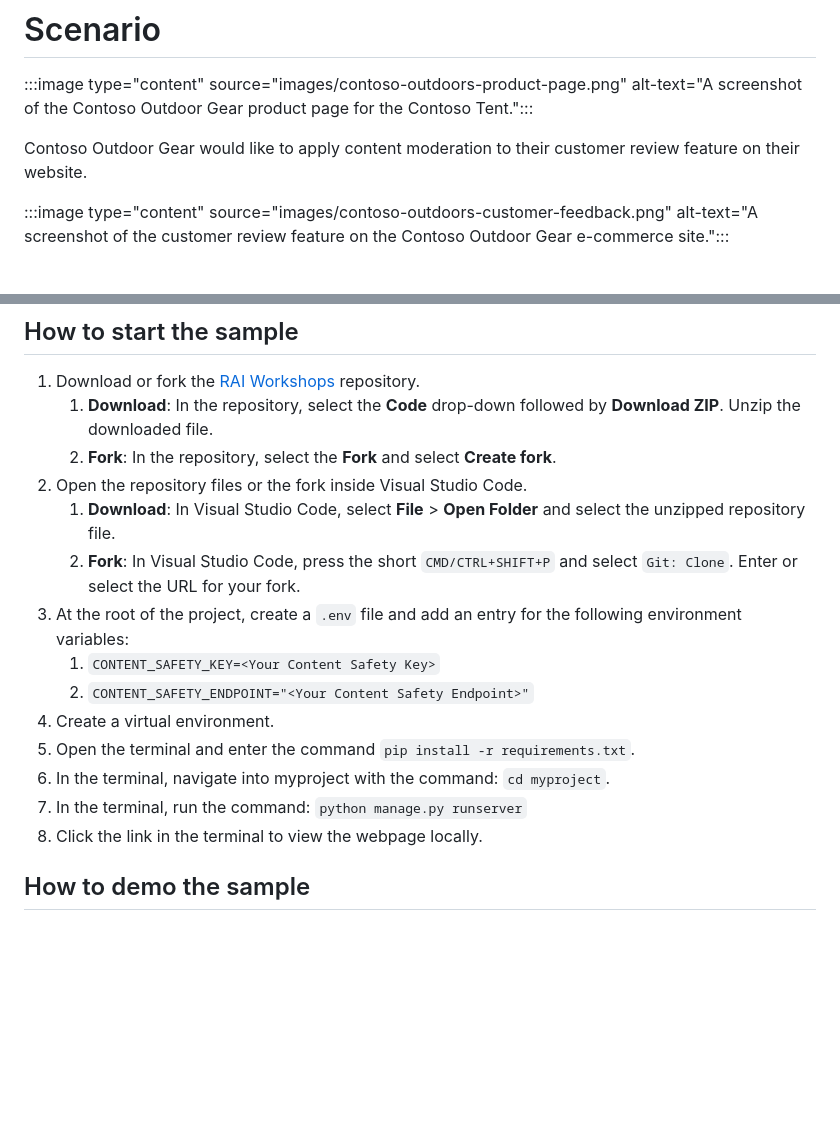
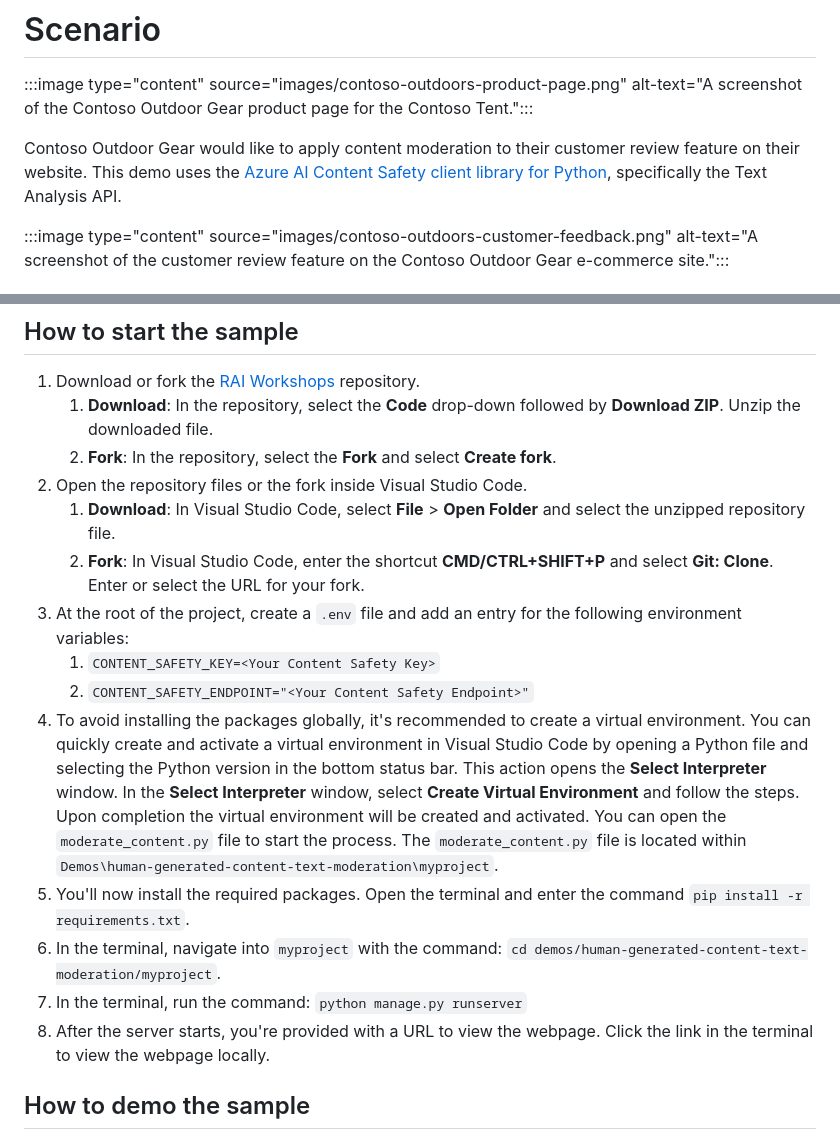
Before and after one commit to Azure-Samples/RAI-workshops, a Markdown page: Demos/human-generated-content-text-moderation/README.md, 2 parts joined by grey strips. GitHub-like rendering; blank space fills up the shorter version.

Commit message:
Update demo instructions

```diff
--- a/Demos/human-generated-content-text-moderation/README.md
+++ b/Demos/human-generated-content-text-moderation/README.md
@@ -2,7 +2,7 @@
 
 :::image type="content" source="images/contoso-outdoors-product-page.png" alt-text="A screenshot of the Contoso Outdoor Gear product page for the Contoso Tent.":::
 
-Contoso Outdoor Gear would like to apply content moderation to their customer review feature on their website.
+Contoso Outdoor Gear would like to apply content moderation to their customer review feature on their website. This demo uses the [Azure AI Content Safety client library for Python](https://pypi.org/project/azure-ai-contentsafety/), specifically the Text Analysis API.
 
 :::image type="content" source="images/contoso-outdoors-customer-feedback.png" alt-text="A screenshot of the customer review feature on the Contoso Outdoor Gear e-commerce site.":::
 
@@ -20,15 +20,15 @@ Running the demo requires the following:
     1. **Fork**: In the repository, select the **Fork** and select **Create fork**.
 1. Open the repository files or the fork inside Visual Studio Code.
     1. **Download**: In Visual Studio Code, select **File** > **Open Folder** and select the unzipped repository file.
-    1. **Fork**: In Visual Studio Code, press the short `CMD/CTRL+SHIFT+P` and select `Git: Clone`. Enter or select the URL for your fork.
+    1. **Fork**: In Visual Studio Code, enter the shortcut **CMD/CTRL+SHIFT+P** and select **Git: Clone**. Enter or select the URL for your fork.
 1. At the root of the project, create a `.env` file and add an entry for the following environment variables:
     1. `CONTENT_SAFETY_KEY=<Your Content Safety Key>`
     1. `CONTENT_SAFETY_ENDPOINT="<Your Content Safety Endpoint>"`
-1. Create a virtual environment.
-1. Open the terminal and enter the command `pip install -r requirements.txt`.
-1. In the terminal, navigate into myproject with the command: `cd myproject`.
+1. To avoid installing the packages globally, it's recommended to create a virtual environment. You can quickly create and activate a virtual environment in Visual Studio Code by opening a Python file and selecting the Python version in the bottom status bar. This action opens the **Select Interpreter** window. In the **Select Interpreter** window, select **Create Virtual Environment** and follow the steps. Upon completion the virtual environment will be created and activated. You can open the `moderate_content.py` file to start the process. The `moderate_content.py` file is located within `Demos\human-generated-content-text-moderation\myproject`.
+1. You'll now install the required packages. Open the terminal and enter the command `pip install -r requirements.txt`.
+1. In the terminal, navigate into `myproject` with the command: `cd demos/human-generated-content-text-moderation/myproject`.
 1. In the terminal, run the command: `python manage.py runserver`
-1. Click the link in the terminal to view the webpage locally.
+1. After the server starts, you're provided with a URL to view the webpage. Click the link in the terminal to view the webpage locally.
 
 ## How to demo the sample
 
```
